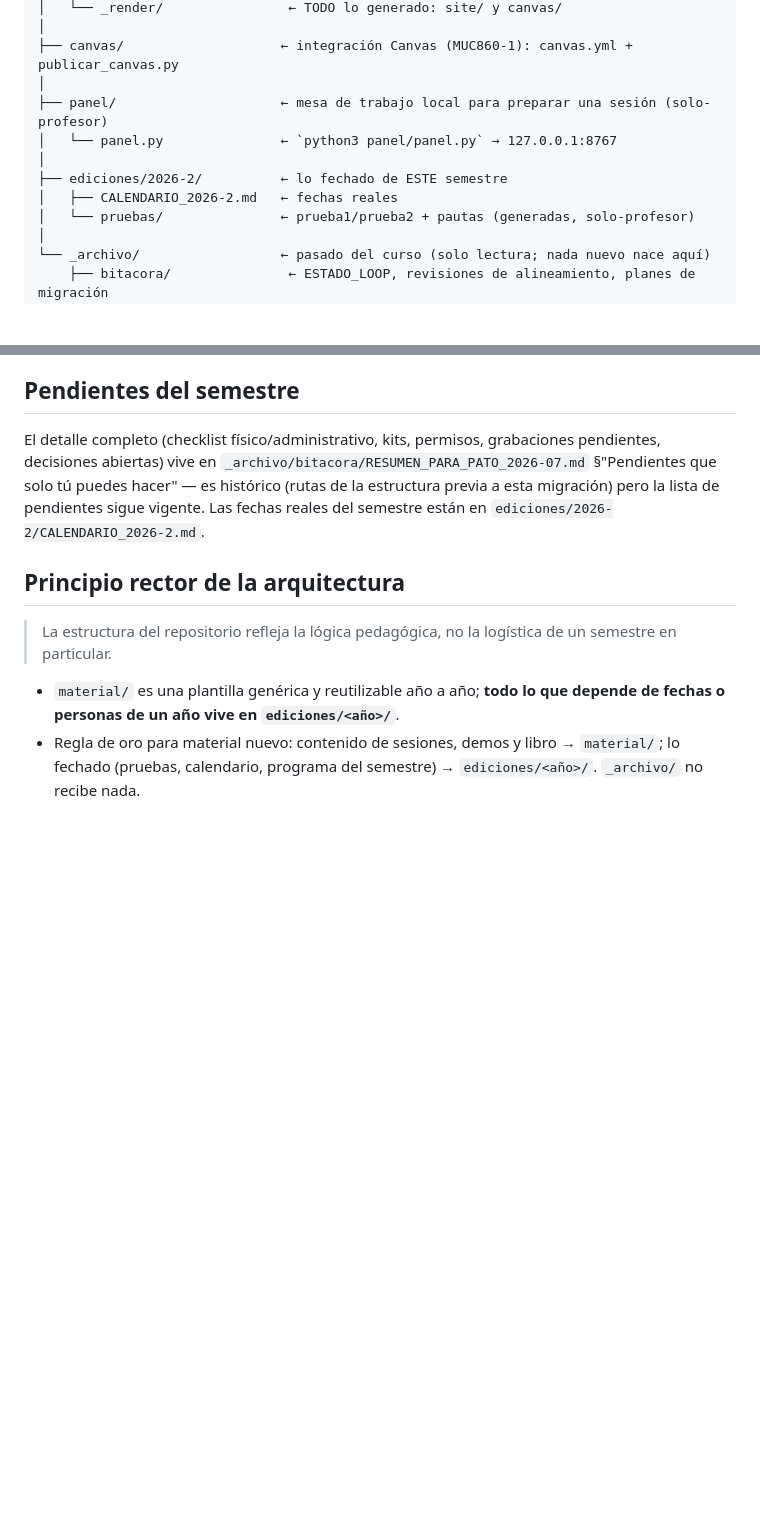
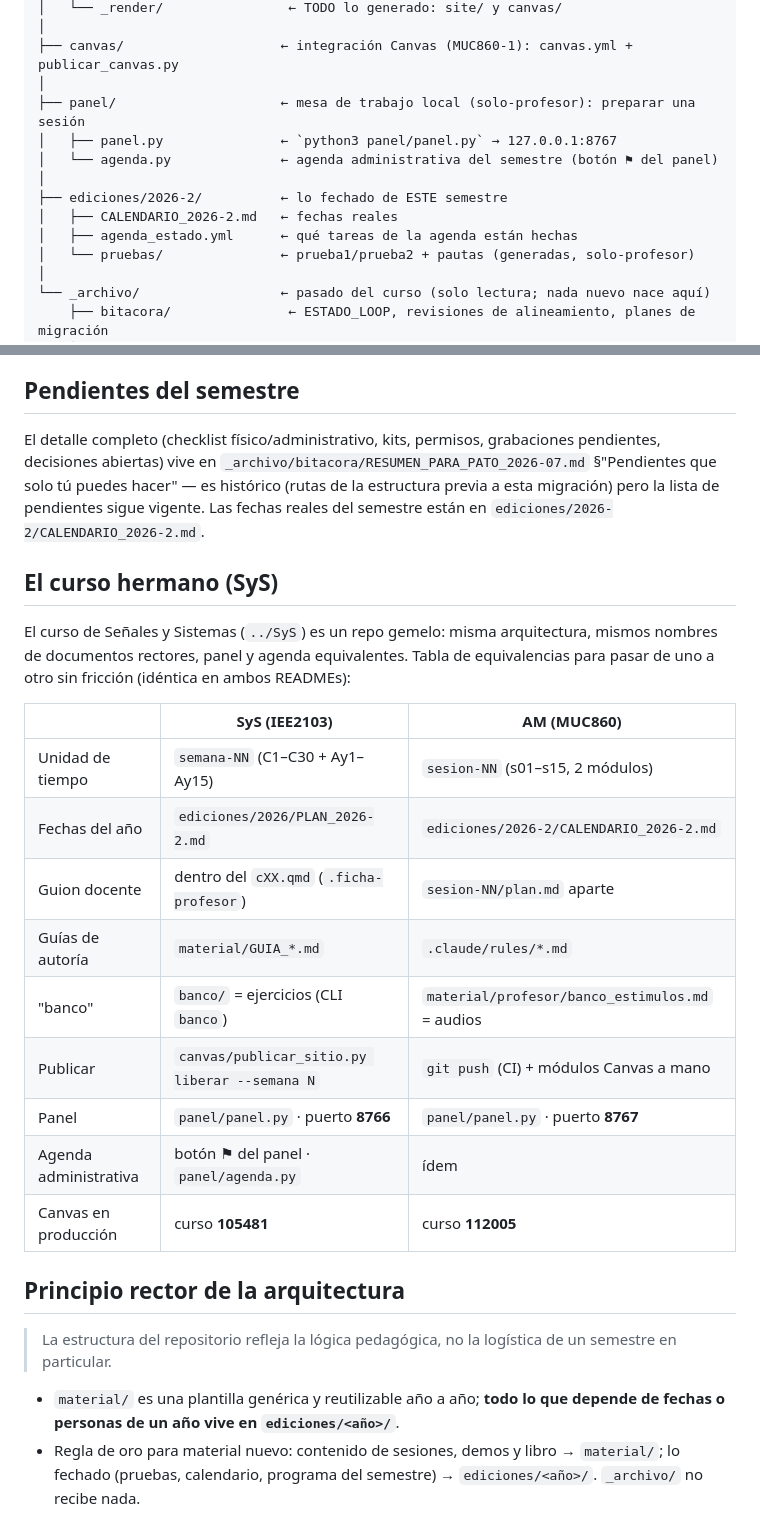
Before and after one commit to molivarito/acustica-musical, a Markdown page: README.md, 2 parts joined by grey strips. Rendered like a GitHub page; blank space fills up the shorter version.

Commit message:
README y CLAUDE.md: agenda y el curso hermano (SyS)
Co-Authored-By: Claude Fable 5 <noreply@anthropic.com>

```diff
--- a/README.md
+++ b/README.md
@@ -40,11 +40,13 @@ AM/
 │
 ├── canvas/                    ← integración Canvas (MUC860-1): canvas.yml + publicar_canvas.py
 │
-├── panel/                     ← mesa de trabajo local para preparar una sesión (solo-profesor)
-│   └── panel.py               ← `python3 panel/panel.py` → 127.0.0.1:8767
+├── panel/                     ← mesa de trabajo local (solo-profesor): preparar una sesión
+│   ├── panel.py               ← `python3 panel/panel.py` → 127.0.0.1:8767
+│   └── agenda.py              ← agenda administrativa del semestre (botón ⚑ del panel)
 │
 ├── ediciones/2026-2/          ← lo fechado de ESTE semestre
 │   ├── CALENDARIO_2026-2.md   ← fechas reales
+│   ├── agenda_estado.yml      ← qué tareas de la agenda están hechas
 │   └── pruebas/               ← prueba1/prueba2 + pautas (generadas, solo-profesor)
 │
 └── _archivo/                  ← pasado del curso (solo lectura; nada nuevo nace aquí)
@@ -146,6 +150,24 @@ puedes hacer" — es histórico (rutas de la estructura previa a esta
 migración) pero la lista de pendientes sigue vigente. Las fechas reales del
 semestre están en `ediciones/2026-2/CALENDARIO_2026-2.md`.
 
+## El curso hermano (SyS)
+
+El curso de Señales y Sistemas (`../SyS`) es un repo gemelo: misma arquitectura, mismos
+nombres de documentos rectores, panel y agenda equivalentes. Tabla de equivalencias para
+pasar de uno a otro sin fricción (idéntica en ambos READMEs):
+
+| | SyS (IEE2103) | AM (MUC860) |
+|---|---|---|
+| Unidad de tiempo | `semana-NN` (C1–C30 + Ay1–Ay15) | `sesion-NN` (s01–s15, 2 módulos) |
+| Fechas del año | `ediciones/2026/PLAN_2026-2.md` | `ediciones/2026-2/CALENDARIO_2026-2.md` |
+| Guion docente | dentro del `cXX.qmd` (`.ficha-profesor`) | `sesion-NN/plan.md` aparte |
+| Guías de autoría | `material/GUIA_*.md` | `.claude/rules/*.md` |
+| "banco" | `banco/` = ejercicios (CLI `banco`) | `material/profesor/banco_estimulos.md` = audios |
+| Publicar | `canvas/publicar_sitio.py liberar --semana N` | `git push` (CI) + módulos Canvas a mano |
+| Panel | `panel/panel.py` · puerto **8766** | `panel/panel.py` · puerto **8767** |
+| Agenda administrativa | botón ⚑ del panel · `panel/agenda.py` | ídem |
+| Canvas en producción | curso **105481** | curso **112005** |
+
 ## Principio rector de la arquitectura
 
 > La estructura del repositorio refleja la lógica pedagógica, no la
```
Also changed, not shown: other parts of README.md (+3 -1 lines), CLAUDE.md (+7 -1 lines).
